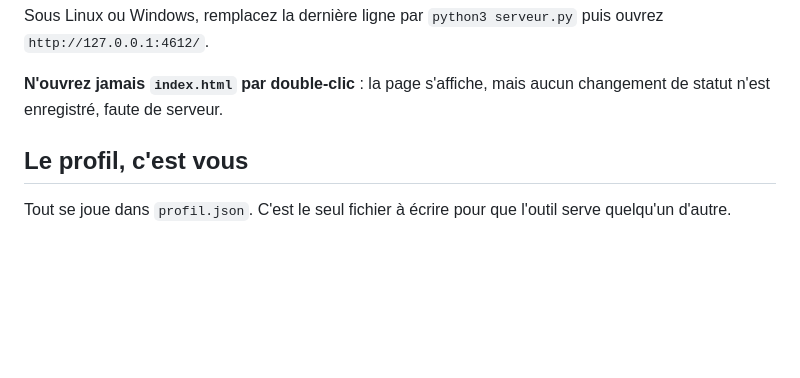
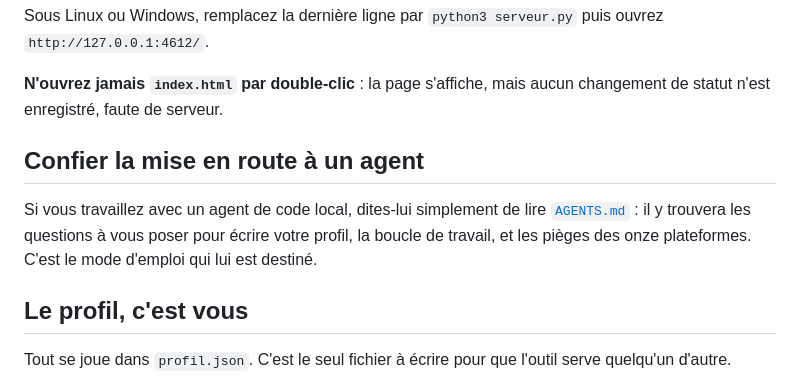
Before and after one commit to MattisDarwin/job-finder, a Markdown page: README.md, the part around one of its changes. GitHub-like rendering; blank space fills up the shorter version.

```diff
--- a/README.md
+++ b/README.md
@@ -60,6 +68,13 @@ Sous Linux ou Windows, remplacez la dernière ligne par `python3 serveur.py` pui
 
 **N'ouvrez jamais `index.html` par double-clic** : la page s'affiche, mais aucun
 changement de statut n'est enregistré, faute de serveur.
+
+## Confier la mise en route à un agent
+
+Si vous travaillez avec un agent de code local, dites-lui simplement de lire
+[`AGENTS.md`](AGENTS.md) : il y trouvera les questions à vous poser pour écrire votre
+profil, la boucle de travail, et les pièges des onze plateformes. C'est le mode d'emploi
+qui lui est destiné.
 
 ## Le profil, c'est vous
 
```
Also changed, not shown: other parts of README.md (+11 -3 lines), AGENTS.md (+150 -25 lines), captures/entreprises.jpg (added), captures/offres.jpg (added), captures/suivi.jpg (added).
